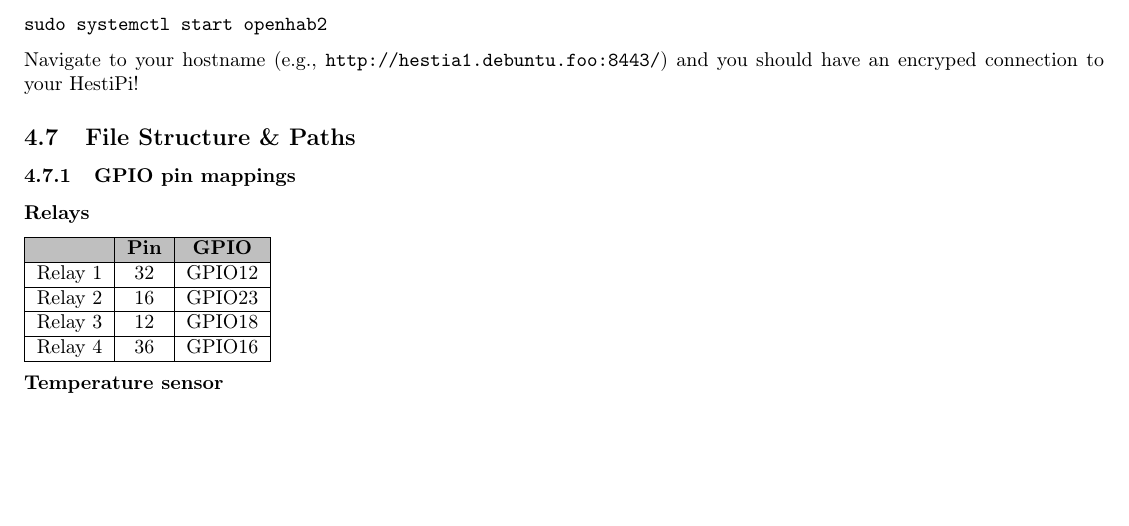
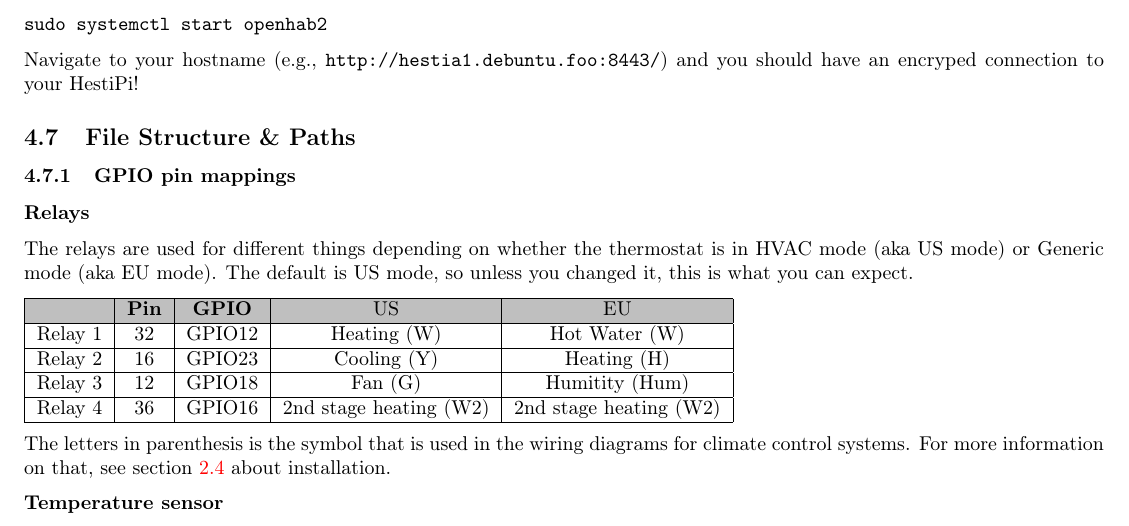
Before and after one commit to HestiaPi/hestia-touch-openhab, a LaTeX document (docs/hestiapi-one.tex, which reads docs/file_structure_and_paths.tex): part of page 21 of 26, cut so that both start at the same text, the shorter picture padded with empty space. Compiled offline with pdfLaTeX.

Commit message:
Documented the functions associated with the relays

```diff
--- a/docs/file_structure_and_paths.tex
+++ b/docs/file_structure_and_paths.tex
@@ -1,21 +1,29 @@
-\subsubsection{GPIO pin mappings}
+\subsubsection{GPIO pin mappings} \label{GPIO pin mappings}
 
 \textbf{Relays}
 
-\begin{tabular}{|c|c|c|}
+The relays are used for different things depending on whether the thermostat is
+in HVAC mode (aka US mode) or Generic mode (aka EU mode). The default is US
+mode, so unless you changed it, this is what you can expect.
+
+\begin{tabular}{|c|c|c|c|c|}
 \rowcolor{lightgray}
 \hline
-         & \textbf{Pin} & \textbf{GPIO} \\
+         & \textbf{Pin} & \textbf{GPIO} & US & EU \\
 \hline
- Relay 1 & 32           & GPIO12 \\
+Relay 1 & 32           & GPIO12 & Heating (W) & Hot Water (W) \\
 \hline
- Relay 2 & 16           & GPIO23 \\
+Relay 2 & 16           & GPIO23 & Cooling (Y) & Heating (H) \\
 \hline
- Relay 3 & 12           & GPIO18 \\
+Relay 3 & 12           & GPIO18 & Fan (G) & Humitity (Hum) \\
 \hline
- Relay 4 & 36           & GPIO16 \\
+Relay 4 & 36           & GPIO16 & 2nd stage heating (W2) & 2nd stage heating (W2) \\
 \hline
 \end{tabular}
+
+The letters in parenthesis is the symbol that is used in the wiring diagrams
+for climate control systems. For more information on that, see section
+\ref{Wall Installation ONE} about installation.
 
 \textbf{Temperature sensor}
 
```
